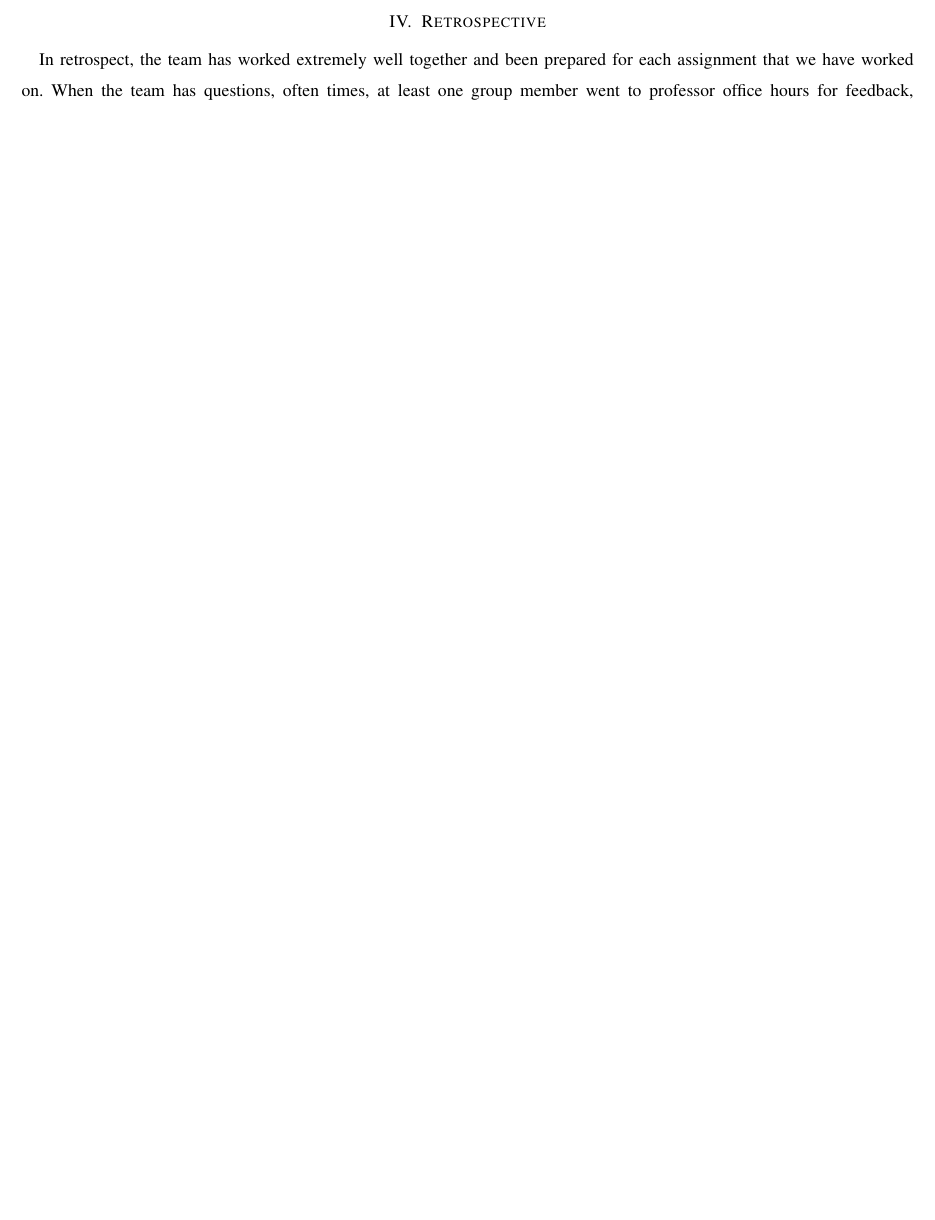
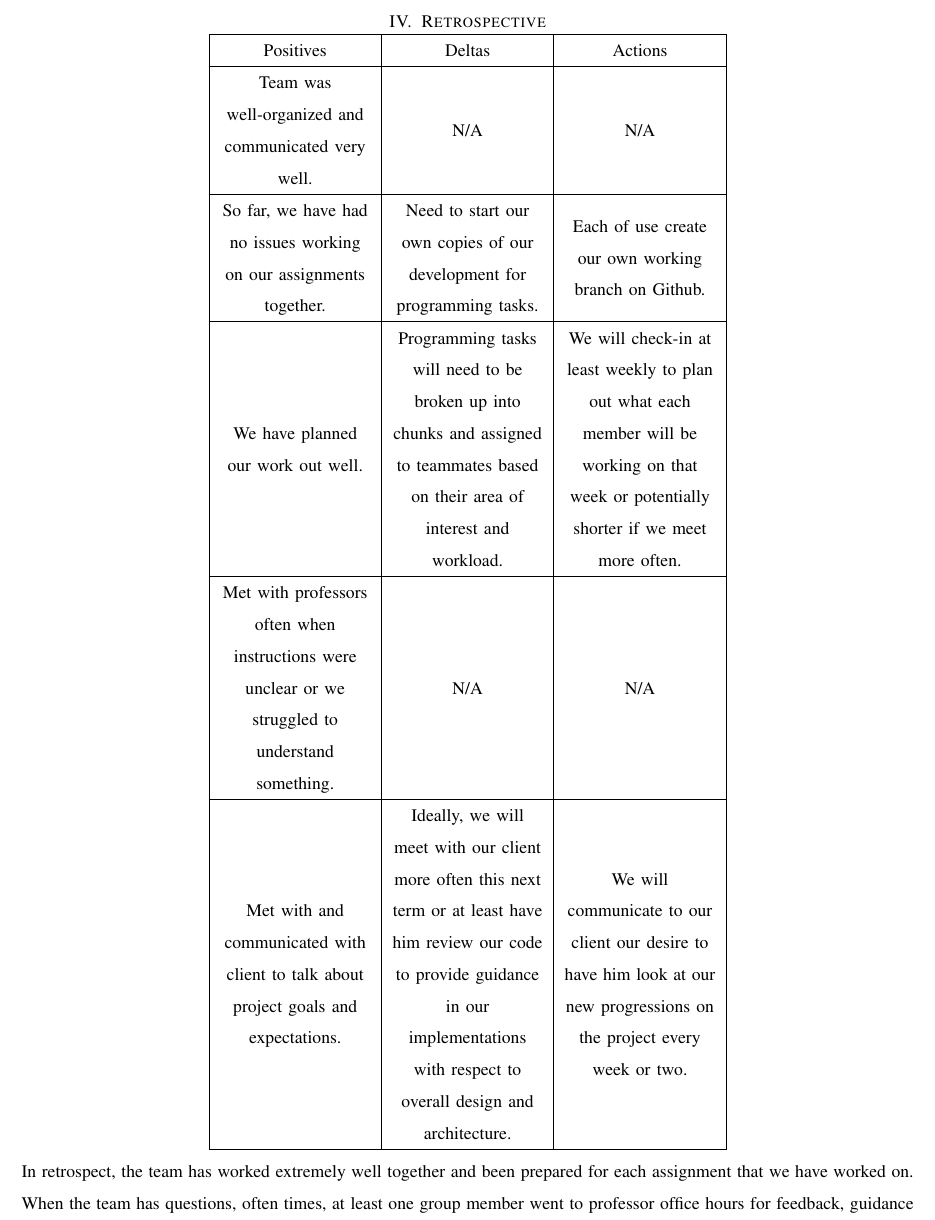
Before and after one commit to jacobbroderick/Starcraft-ai, a LaTeX paper (Documents/ProgressReportFall.tex): part of page 3 of 3 before the commit and part of page 3 of 4 after it, cut so that both start at the same text, the shorter picture padded with empty space. Compiled offline with pdfLaTeX; a missing font is replaced by an installed copy or a similar font; a LaTeX package or settings file that is missing is left out.

Commit message:
Finished Progress Report is finished.

```diff
--- a/Documents/ProgressReportFall.tex
+++ b/Documents/ProgressReportFall.tex
@@ -8,6 +8,10 @@
 \definecolor{gray}{rgb}{0.5,0.5,0.5}
 \definecolor{mauve}{rgb}{0.58,0,0.82}
 \newcolumntype{P}{>{\centering\arraybackslash}m{6cm}}
+\newcolumntype{L}{>{\centering\arraybackslash}m{3cm}}
+\newcolumntype{C}{>{\centering\arraybackslash}m{3cm}}
+\newcolumntype{B}{>{\centering\arraybackslash}m{1.5cm}}
+\newcolumntype{M}{>{\centering\arraybackslash}m{2.5cm}}
 
 \lstset{frame=tb,
   language=C,
@@ -57,6 +61,23 @@ As of now, the team has chosen the technologies that will be used, how the libra
 The team has run into many unforeseen problems this term. Each of us has had our share of illnesses that has made studying difficult. Also, Kristen's father passed away this week and thus, it has been a rough week trying to complete his work as soon as he can to be home with his family. As for technical problems, due to the nature of some of our project, some of our technologies were chosen for us or simply do not have alternatives that exist so, the team had to come up with some theoretical alternatives. Beyond that, the team has not run into any other technical issues. Lastly, each of us is still itching to get our hands on a copy of Starcraft Brood War from our client so we can begin working with the BWAPI.
 
 \section{Retrospective}
+\begin{center}
+	\begin{tabular}{ |C|L|L| }
+		\hline
+		Positives & Deltas & Actions \\
+		\hline
+		Team was well-organized and communicated very well. & N/A & N/A \\
+		\hline
+		So far, we have had no issues working on our assignments together. & Need to start our own copies of our development for programming tasks. & Each of use create our own working branch on Github.\\
+		\hline
+		We have planned our work out well. & Programming tasks will need to be broken up into chunks and assigned to teammates based on their area of interest and workload. & We will check-in at least weekly to plan out what each member will be working on that week or potentially shorter if we meet more often. \\
+		\hline
+		Met with professors often when instructions were unclear or we struggled to understand something. & N/A & N/A \\
+		\hline
+		Met with and communicated with client to talk about project goals and expectations. & Ideally, we will meet with our client more often this next term or at least have him review our code to provide guidance in our implementations with respect to overall design and architecture. & We will communicate to our client our desire to have him look at our new progressions on the project every week or two.\\
+		\hline
+	\end{tabular}
+\end{center}
 In retrospect, the team has worked extremely well together and been prepared for each assignment that we have worked on. When the team has questions, often times, at least one group member went to professor office hours for feedback, guidance or clarification. The team communication has fluid and everyone has done their fair share of work.
 
 \end{document}
```
Also changed, not shown: Documents/ProgressReportFall.pdf.
